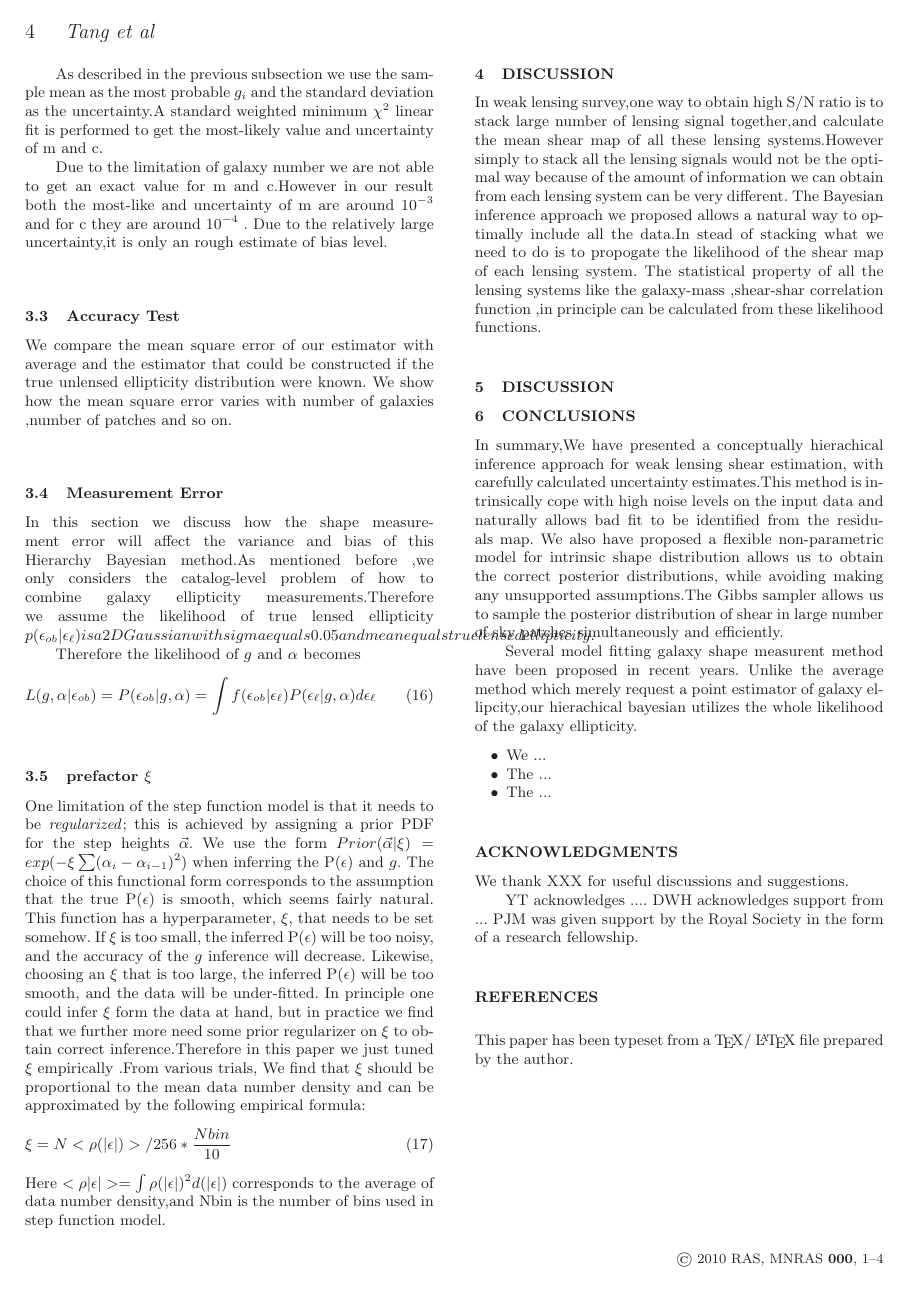
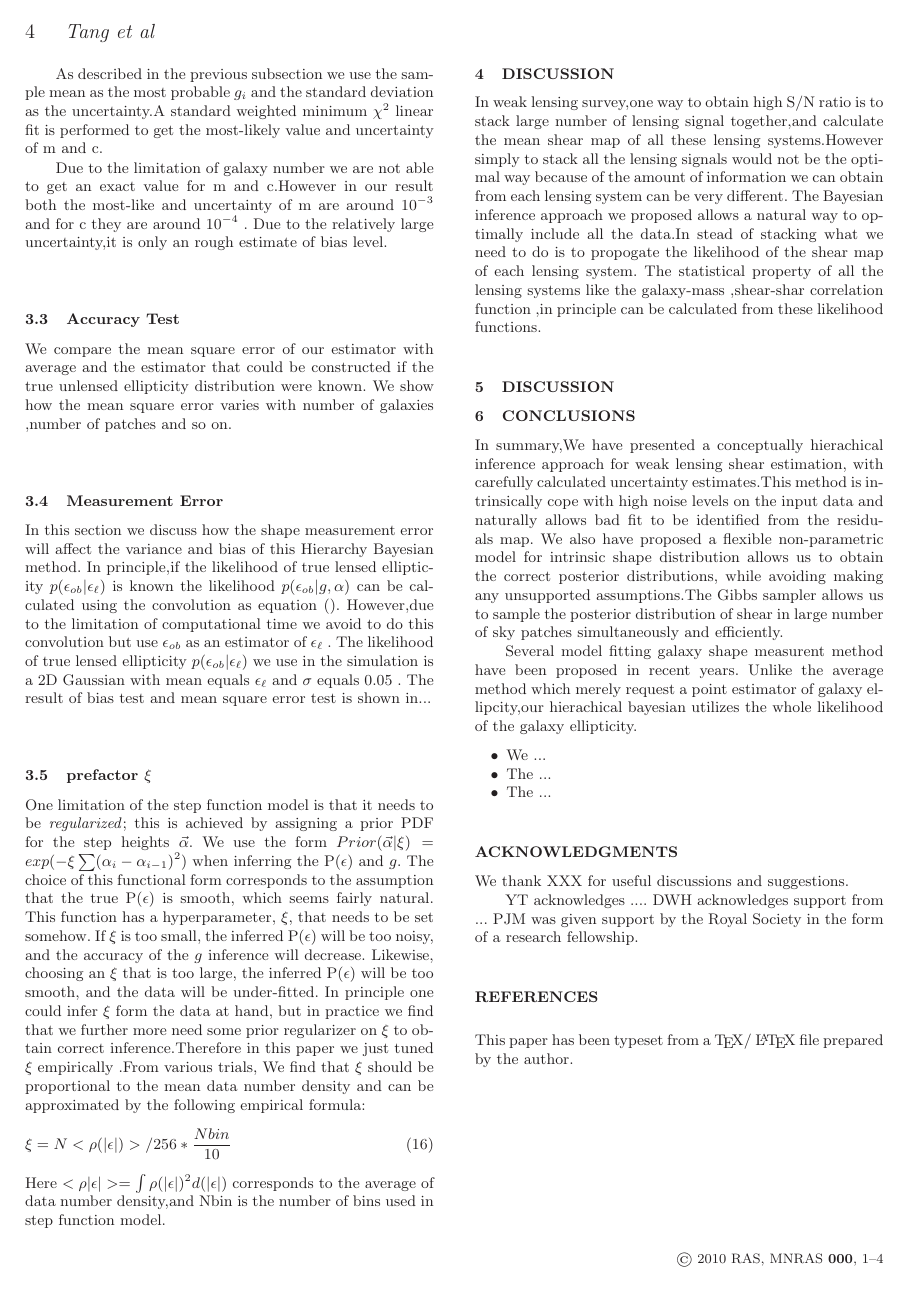
Before and after one commit to julywater/WeakLensing, a LaTeX paper (docs/ms.tex): page 4 of 4. Compiled offline with LaTeX, dvips and Ghostscript; a LaTeX package or settings file that is missing is left out.

Commit message:
Update ms.tex

```diff
--- a/docs/ms.tex
+++ b/docs/ms.tex
@@ -442,17 +442,15 @@ with number of galaxies ,number of patches and so on.
 
 \subsection{Measurement Error}
 In this section we  discuss how the shape measurement error will
-affect the variance and bias of this Hierarchy Bayesian method.As
-mentioned before ,we only considers the catalog-level problem of how to combine galaxy ellipticity
-measurements.Therefore we assume the likelihood of true lensed ellipticity $p(\epsilon_{ob}|\epsilon_{\ell})
-is a 2D Gaussian with sigma equals 0.05 and mean equals true lensed ellipticity.
+affect the variance and bias of this Hierarchy Bayesian method.
+In principle,if the likelihood of true lensed ellipticity $p(\epsilon_{ob}|\epsilon_{\ell})$
+is known the likelihood $p(\epsilon_{ob}|g,\alpha)$ can be calculated using the convolution as equation ().
+However,due to the limitation of computational time we avoid to do this convolution but use $\epsilon_{ob}$
+as an estimator of $\epsilon_{\ell}$ .
+The likelihood of true lensed ellipticity $p(\epsilon_{ob}|\epsilon_{\ell})$ we use in the simulation is a 2D
+Gaussian with mean equals $\epsilon_{\ell}$ and $\sigma$ equals 0.05 .
+The result of bias test and mean square error test is shown in...
 
-
-
-Therefore the likelihood of $g$ and $\alpha$ becomes
-\begin{equation}
-L(g,\alpha|\epsilon_{ob})=P(\epsilon_{ob}|g,\alpha)=\intop f(\epsilon_{ob}|\epsilon_{\ell})P(\epsilon_{\ell}|g,\alpha)d\epsilon_{\ell}
-\end{equation}
 
 
 
```
